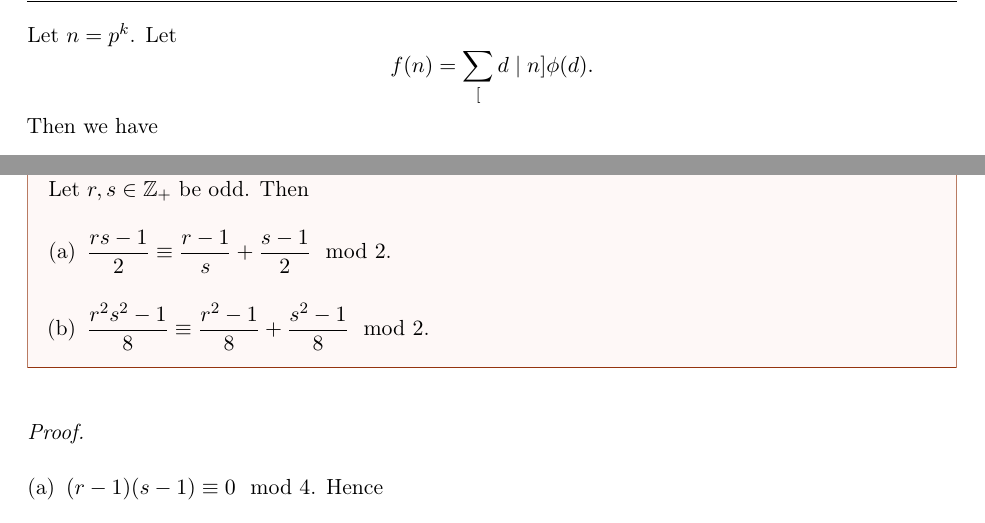
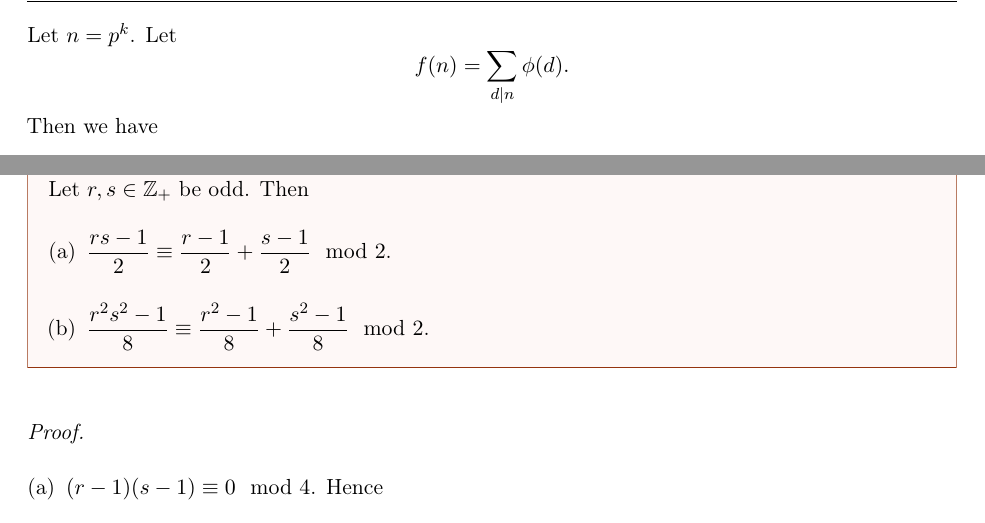
Before and after one commit to jchen/math1560-notes, a LaTeX document (notes.tex, which reads lectures/2022-02-03.tex, lectures/2022-03-10.tex): two parts of pages 15 and 49 of 56, joined at a grey line, cut so that both start at the same text. Compiled offline with pdfLaTeX.

Commit message:
typo fix

```diff
--- a/lectures/2022-02-03.tex
+++ b/lectures/2022-02-03.tex
@@ -168,7 +168,7 @@ Here is an important fact about the Euler $\phi$ function:
     We use the fact that $\phi$ is multiplicative, and that this function is a summatory function of $\phi$, so this function itself is multiplicative. We can decompose this into prime powers. So it suffices to show this for prime powers.
 
     Let $n = p^k$. Let
-    \[f(n) = \sum_[d\mid n]\phi(d).\]
+    \[f(n) = \sum_{d\mid n}\phi(d).\]
     Then we have
     \begin{align*}
         f(p^k) = \sum_{d\mid p^k} \phi(d) & = 1 + (p-1) + (p^2 - p) + \dots + (p^k-p^{k-1})
--- a/lectures/2022-03-10.tex
+++ b/lectures/2022-03-10.tex
@@ -20,7 +20,7 @@ We also stated analogues of the reciprocity laws for the Legendre symbol.
 \begin{lemma}\label{lemma:multiplicativity-for-jacobi}
     Let $r, s\in\ZZ_+$ be odd. Then
     \begin{enumerate}[(a)]
-        \item $\displaystyle\frac{rs-1}{2}\equiv \frac{r-1}{s} + \frac{s-1}{2}\mod 2$.
+        \item $\displaystyle\frac{rs-1}{2}\equiv \frac{r-1}{2} + \frac{s-1}{2}\mod 2$.
         \item $\displaystyle\frac{r^2s^2 - 1}{8} \equiv \frac{r^2-1}{8} + \frac{s^2 - 1}{8}\mod 2$.
     \end{enumerate}
 \end{lemma}
```
Also changed, not shown: notes.pdf.
